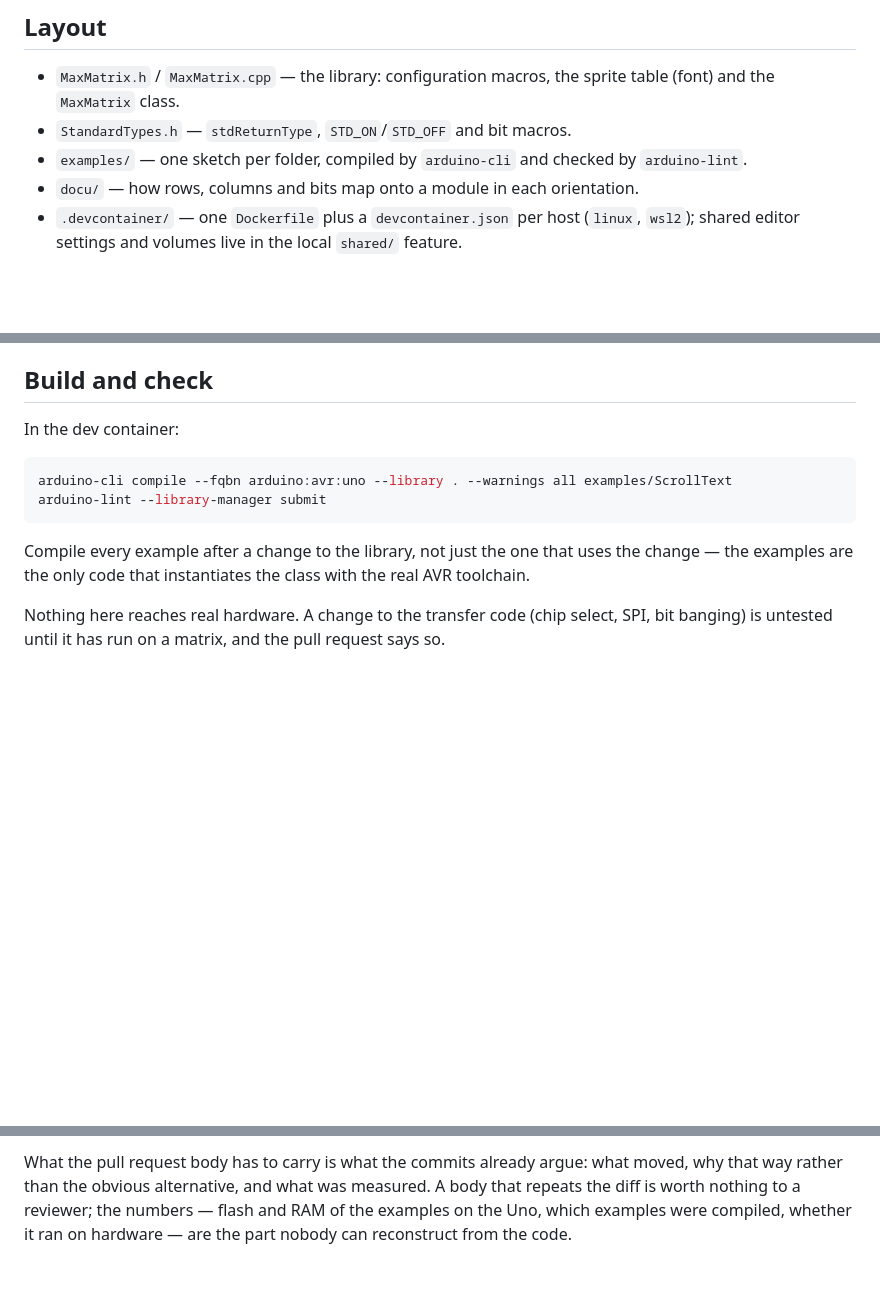
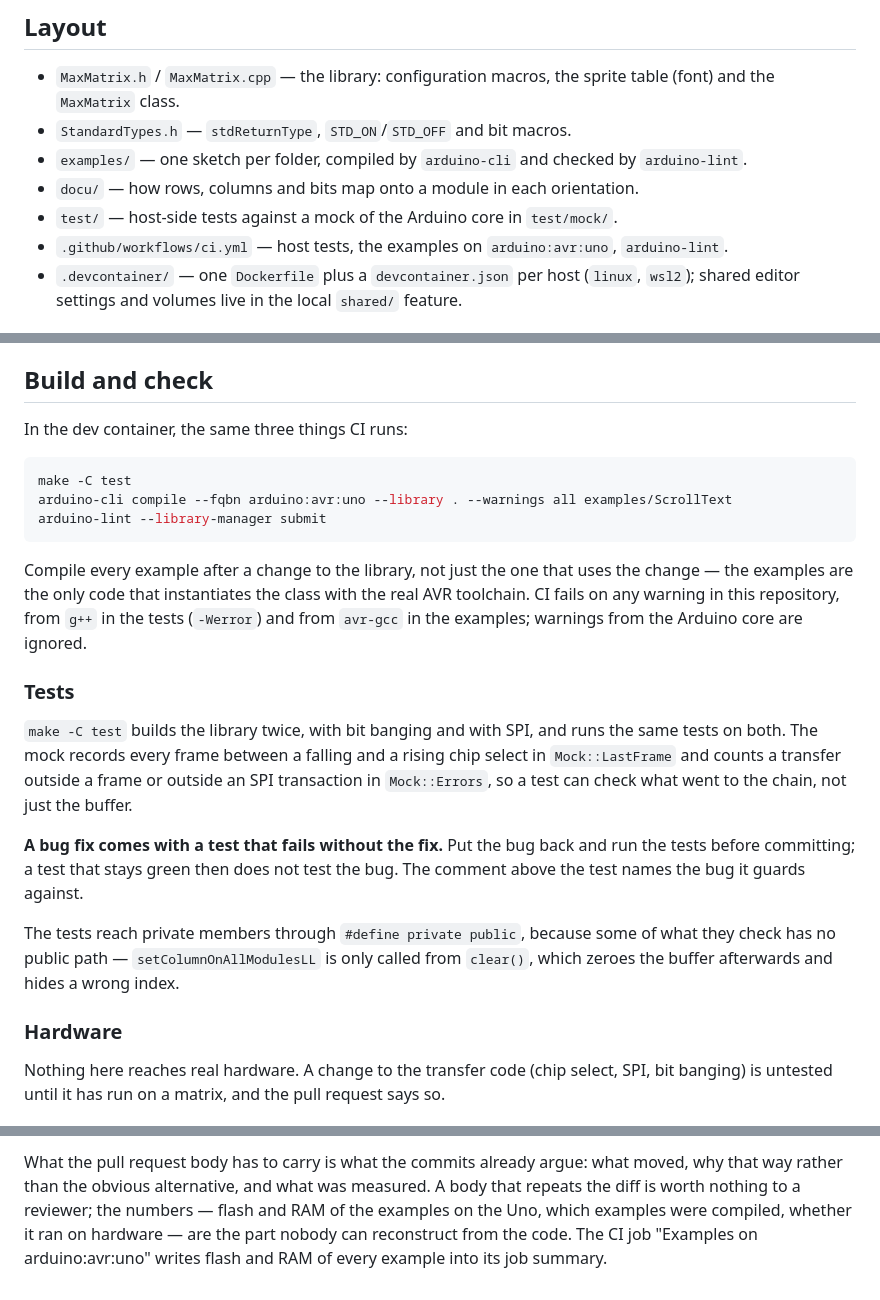
Before and after one commit to theAndreas/MaxMatrix, a Markdown page: CLAUDE.md, 3 parts joined by grey strips. GitHub-like rendering; blank space fills up the shorter version.

Commit message:
CLAUDE.md: describe the host tests and CI
The tests, the rule that a bug fix comes with a test that fails without
it, the #ifndef guard on configuration parameters and where CI puts the
flash and RAM figures.

Co-Authored-By: Claude Opus 5.5 <noreply@anthropic.com>

````diff
--- a/CLAUDE.md
+++ b/CLAUDE.md
@@ -9,6 +9,8 @@ An Arduino library for chained 8x8 LED dot matrix modules driven by the MAX7219.
 - `StandardTypes.h` — `stdReturnType`, `STD_ON`/`STD_OFF` and bit macros.
 - `examples/` — one sketch per folder, compiled by `arduino-cli` and checked by `arduino-lint`.
 - `docu/` — how rows, columns and bits map onto a module in each orientation.
+- `test/` — host-side tests against a mock of the Arduino core in `test/mock/`.
+- `.github/workflows/ci.yml` — host tests, the examples on `arduino:avr:uno`, `arduino-lint`.
 - `.devcontainer/` — one `Dockerfile` plus a `devcontainer.json` per host (`linux`, `wsl2`);
   shared editor settings and volumes live in the local `shared/` feature.
 
@@ -95,15 +100,35 @@ well, so an `ä` in a user's text arrives as the two bytes `0xC3 0xA4`.
 
 ## Build and check
 
-In the dev container:
+In the dev container, the same three things CI runs:
 
 ```bash
+make -C test
 arduino-cli compile --fqbn arduino:avr:uno --library . --warnings all examples/ScrollText
 arduino-lint --library-manager submit
 ```
 
 Compile every example after a change to the library, not just the one that uses the change —
-the examples are the only code that instantiates the class with the real AVR toolchain.
+the examples are the only code that instantiates the class with the real AVR toolchain. CI
+fails on any warning in this repository, from `g++` in the tests (`-Werror`) and from
+`avr-gcc` in the examples; warnings from the Arduino core are ignored.
+
+### Tests
+
+`make -C test` builds the library twice, with bit banging and with SPI, and runs the same
+tests on both. The mock records every frame between a falling and a rising chip select in
+`Mock::LastFrame` and counts a transfer outside a frame or outside an SPI transaction in
+`Mock::Errors`, so a test can check what went to the chain, not just the buffer.
+
+**A bug fix comes with a test that fails without the fix.** Put the bug back and run the
+tests before committing; a test that stays green then does not test the bug. The comment above
+the test names the bug it guards against.
+
+The tests reach private members through `#define private public`, because some of what they
+check has no public path — `setColumnOnAllModulesLL` is only called from `clear()`, which
+zeroes the buffer afterwards and hides a wrong index.
+
+### Hardware
 
 Nothing here reaches real hardware. A change to the transfer code (chip select, SPI, bit
 banging) is untested until it has run on a matrix, and the pull request says so.
@@ -127,4 +152,5 @@ What the pull request body has to carry is what the commits already argue: what
 that way rather than the obvious alternative, and what was measured. A body that repeats the
 diff is worth nothing to a reviewer; the numbers — flash and RAM of the examples on the Uno,
 which examples were compiled, whether it ran on hardware — are the part nobody can
-reconstruct from the code.
+reconstruct from the code. The CI job "Examples on arduino:avr:uno" writes flash and RAM of
+every example into its job summary.
````
Also changed, not shown: other parts of CLAUDE.md (+3 -0 lines).
